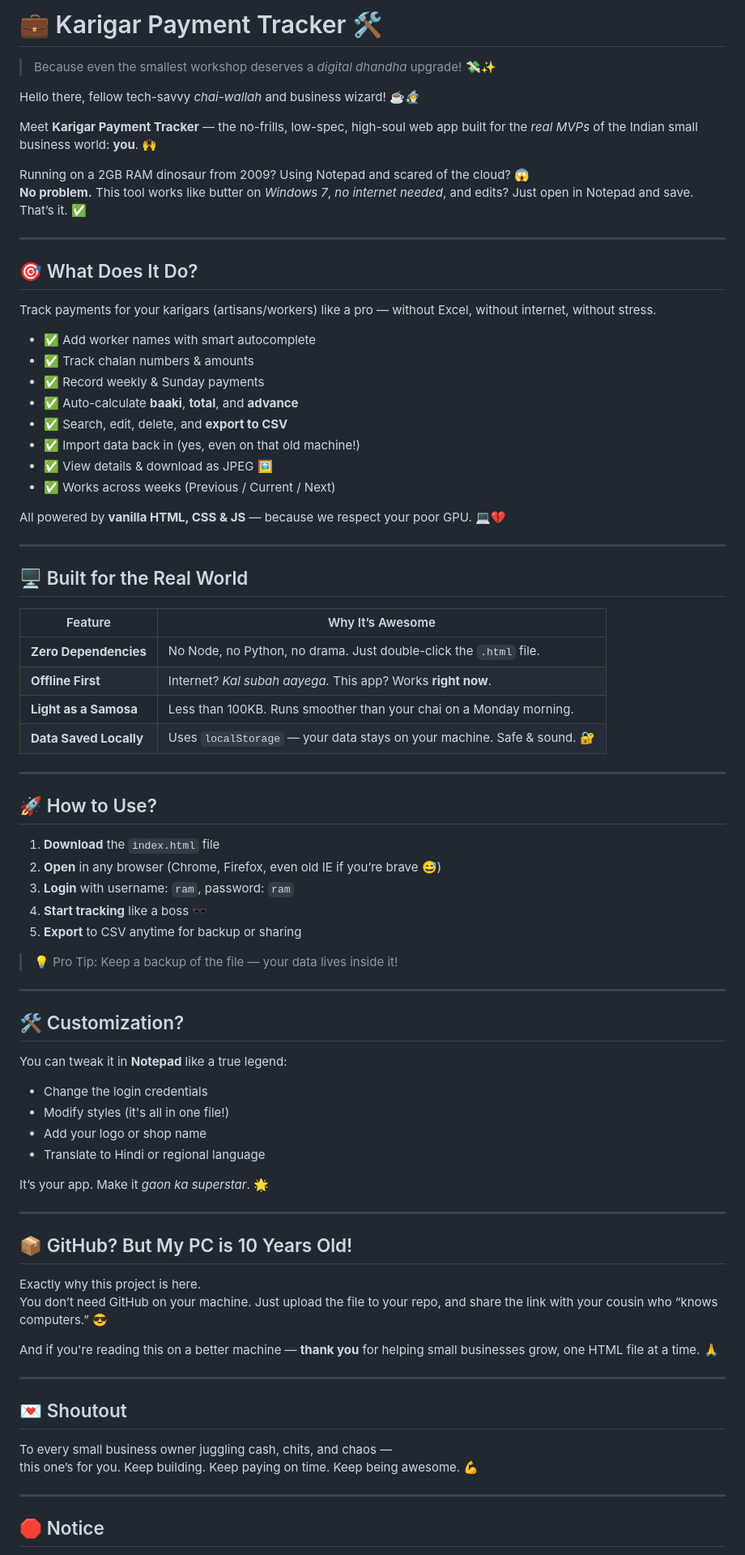
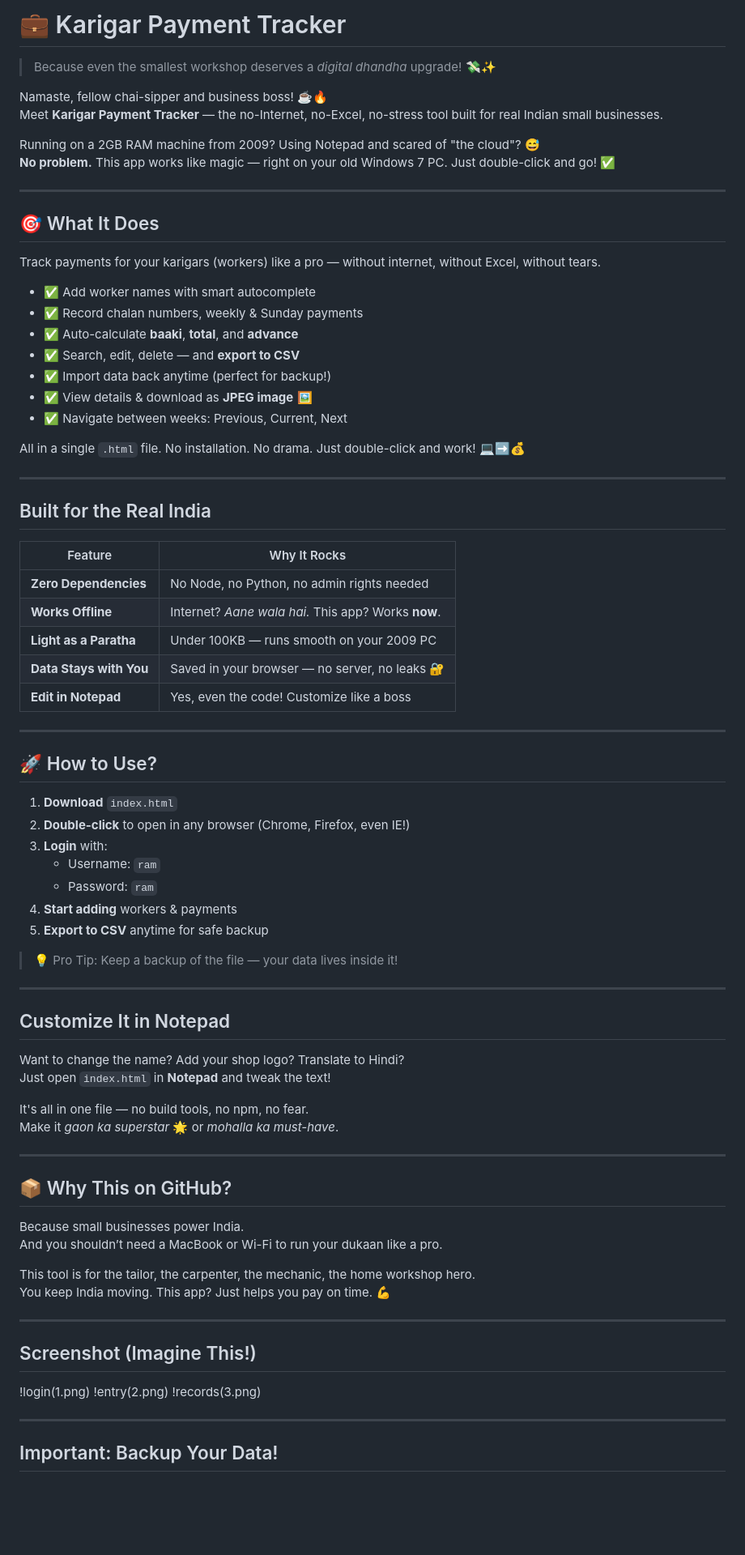
Before and after one commit to Ramoware/karigar, a Markdown page: README.md, the part around the change printed below. Shown: that part at 81% size. Drawn GitHub-style; blank space fills up the shorter version.

```diff
--- a/README.md
+++ b/README.md
@@ -1,84 +1,84 @@
-# 💼 Karigar Payment Tracker 🛠️
+# 💼 Karigar Payment Tracker
 
 > Because even the smallest workshop deserves a *digital dhandha* upgrade! 💸✨
 
-Hello there, fellow tech-savvy *chai-wallah* and business wizard! ☕🧙‍♂️
+Namaste, fellow chai-sipper and business boss! ☕🔥
+Meet **Karigar Payment Tracker** — the no-Internet, no-Excel, no-stress tool built for real Indian small businesses.
 
-Meet **Karigar Payment Tracker** — the no-frills, low-spec, high-soul web app built for the *real MVPs* of the Indian small business world: **you**. 🙌
-
-Running on a 2GB RAM dinosaur from 2009? Using Notepad and scared of the cloud? 😱
-**No problem.** This tool works like butter on *Windows 7*, *no internet needed*, and edits? Just open in Notepad and save. That’s it. ✅
+Running on a 2GB RAM machine from 2009? Using Notepad and scared of "the cloud"? 😅
+**No problem.** This app works like magic — right on your old Windows 7 PC. Just double-click and go! ✅
 
 ---
 
-## 🎯 What Does It Do?
+## 🎯 What It Does
 
-Track payments for your karigars (artisans/workers) like a pro — without Excel, without internet, without stress.
+Track payments for your karigars (workers) like a pro — without internet, without Excel, without tears.
 
 - ✅ Add worker names with smart autocomplete
-- ✅ Track chalan numbers & amounts
-- ✅ Record weekly & Sunday payments
+- ✅ Record chalan numbers, weekly & Sunday payments
 - ✅ Auto-calculate **baaki**, **total**, and **advance**
-- ✅ Search, edit, delete, and **export to CSV**
-- ✅ Import data back in (yes, even on that old machine!)
-- ✅ View details & download as JPEG 🖼️
-- ✅ Works across weeks (Previous / Current / Next)
+- ✅ Search, edit, delete — and **export to CSV**
+- ✅ Import data back anytime (perfect for backup!)
+- ✅ View details & download as **JPEG image** 🖼️
+- ✅ Navigate between weeks: Previous, Current, Next
 
-All powered by **vanilla HTML, CSS & JS** — because we respect your poor GPU. 💻💔
+All in a single `.html` file. No installation. No drama. Just double-click and work! 💻➡️💰
 
 ---
 
-## 🖥️ Built for the Real World
+##  Built for the Real India
 
-| Feature | Why It’s Awesome |
-|-------|----------------|
-| **Zero Dependencies** | No Node, no Python, no drama. Just double-click the `.html` file. |
-| **Offline First** | Internet? *Kal subah aayega.* This app? Works **right now**. |
-| **Light as a Samosa** | Less than 100KB. Runs smoother than your chai on a Monday morning. |
-| **Data Saved Locally** | Uses `localStorage` — your data stays on your machine. Safe & sound. 🔐 |
+| Feature | Why It Rocks |
+|--------|-------------|
+| **Zero Dependencies** | No Node, no Python, no admin rights needed |
+| **Works Offline** | Internet? *Aane wala hai.* This app? Works **now**. |
+| **Light as a Paratha** | Under 100KB — runs smooth on your 2009 PC |
+| **Data Stays with You** | Saved in your browser — no server, no leaks 🔐 |
+| **Edit in Notepad** | Yes, even the code! Customize like a boss |
 
 ---
 
 ## 🚀 How to Use?
 
-1. **Download** the `index.html` file
-2. **Open** in any browser (Chrome, Firefox, even old IE if you’re brave 😅)
-3. **Login** with username: `ram`, password: `ram`
-4. **Start tracking** like a boss 🕶️
-5. **Export** to CSV anytime for backup or sharing
+1. **Download** `index.html`
+2. **Double-click** to open in any browser (Chrome, Firefox, even IE!)
+3. **Login** with:
+   - Username: `ram`
+   - Password: `ram`
+4. **Start adding** workers & payments
+5. **Export to CSV** anytime for safe backup
 
 > 💡 Pro Tip: Keep a backup of the file — your data lives inside it!
 
 ---
 
-## 🛠️ Customization?
+##  Customize It in Notepad
 
-You can tweak it in **Notepad** like a true legend:
+Want to change the name? Add your shop logo? Translate to Hindi?
+Just open `index.html` in **Notepad** and tweak the text!
 
-- Change the login credentials
-- Modify styles (it's all in one file!)
-- Add your logo or shop name
-- Translate to Hindi or regional language
-
-It’s your app. Make it *gaon ka superstar*. 🌟
+It's all in one file — no build tools, no npm, no fear.
+Make it *gaon ka superstar* 🌟 or *mohalla ka must-have*.
 
 ---
 
-## 📦 GitHub? But My PC is 10 Years Old!
+## 📦 Why This on GitHub?
 
-Exactly why this project is here.
-You don’t need GitHub on your machine. Just upload the file to your repo, and share the link with your cousin who “knows computers.” 😎
+Because small businesses power India.
+And you shouldn’t need a MacBook or Wi-Fi to run your dukaan like a pro.
 
-And if you're reading this on a better machine — **thank you** for helping small businesses grow, one HTML file at a time. 🙏
+This tool is for the tailor, the carpenter, the mechanic, the home workshop hero.
+You keep India moving. This app? Just helps you pay on time. 💪
 
 ---
 
-## 💌 Shoutout
+##  Screenshot (Imagine This!)
 
-To every small business owner juggling cash, chits, and chaos —
-this one’s for you. Keep building. Keep paying on time. Keep being awesome. 💪
+!login(1.png)
+!entry(2.png)
+!records(3.png)
 
 ---
 
-## 🛑 Notice
+##  Important: Backup Your Data!
 
```
Also changed, not shown: other parts of README.md (+17 -6 lines).
